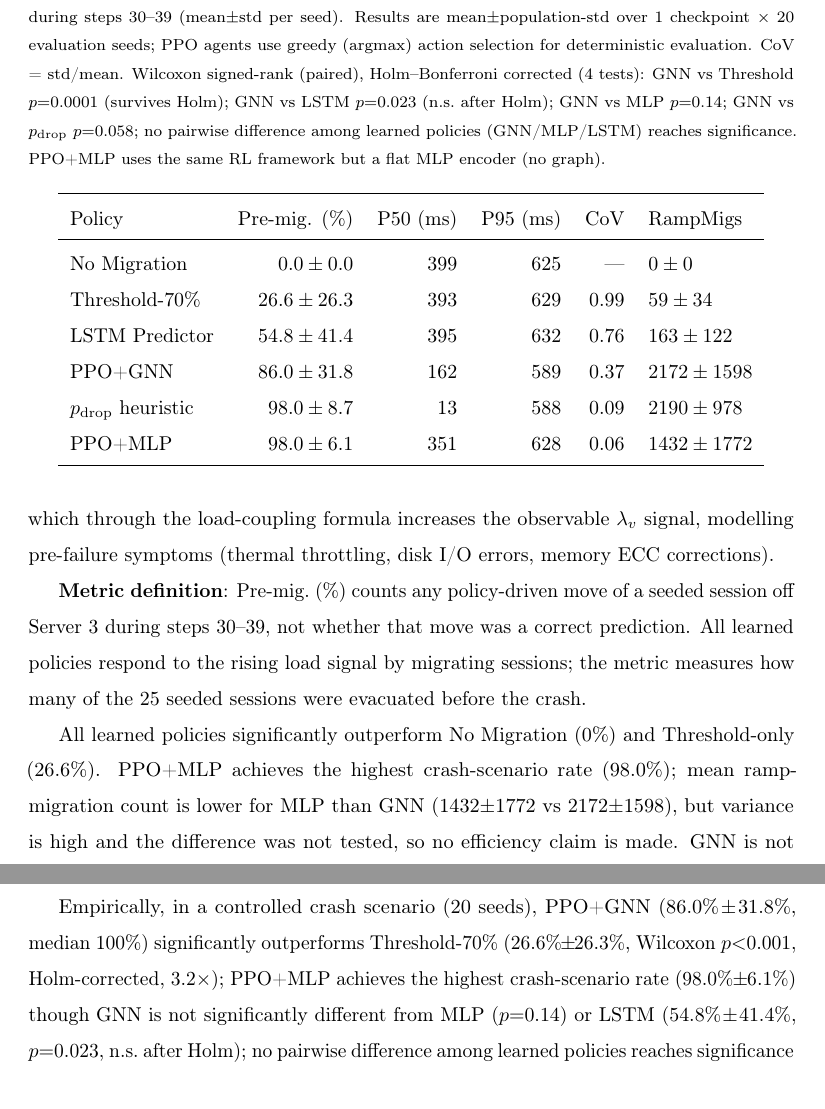
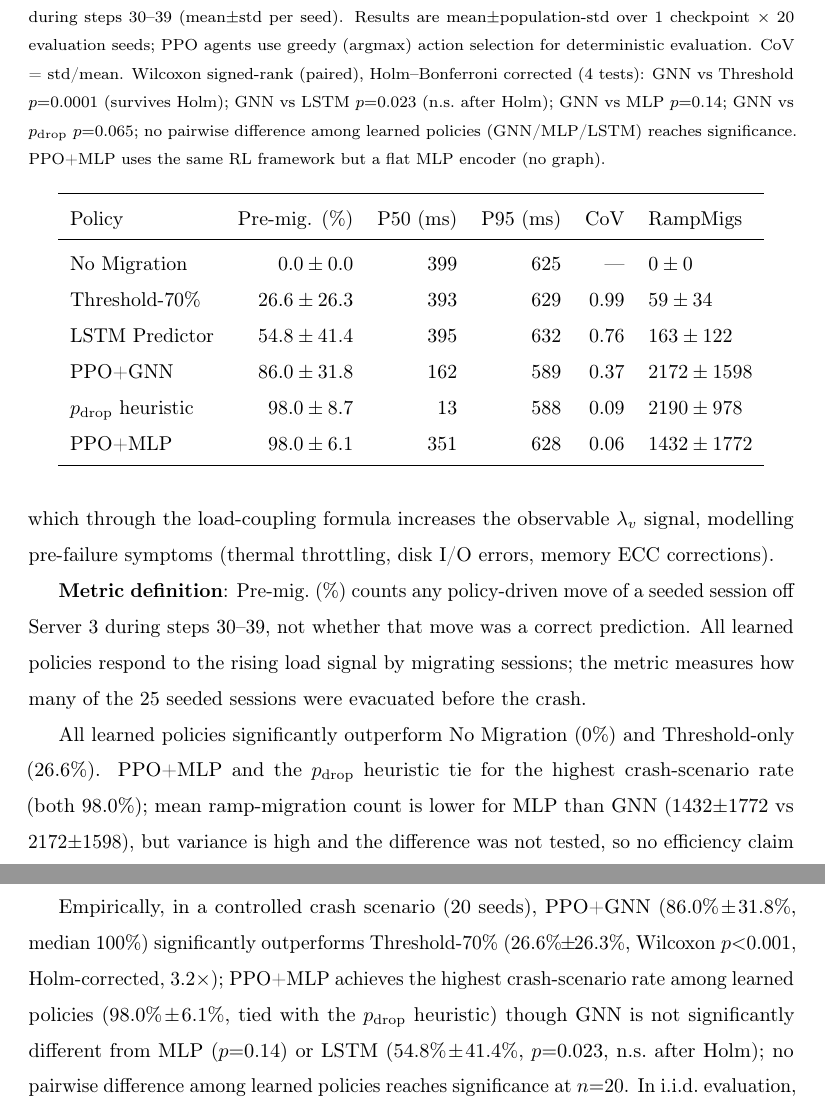
Before and after one commit to subodhwandile/proactivehop, a LaTeX paper (paper/paper.tex): two parts of pages 13 and 25 of 29, joined at a grey line, cut so that both start at the same text. Compiled offline with pdfLaTeX.

Commit message:
Fix p_drop=0.065, MLP/p_drop tie at 98.0%, cite ec3af7c for Table 2
- L620: GNN vs p_drop p=0.058 → p=0.065 (recomputed Wilcoxon on re-run data)
- All 6 occurrences of "PPO+MLP achieves the highest crash-scenario rate" updated to
  "PPO+MLP and the p_drop heuristic tie for the highest crash-scenario rate (both 98.0%)"
  (abstract L50, L66; contributions L162; §6.1 L652; Table 3 footnote L730; conclusion L1161)
- L1194: "HEAD (1a7b602+re-run)" → ec3af7c (the commit that contains the re-run JSON)
- README: provenance row uses ec3af7c; overview + key results updated to reflect tie
- Rebuilt PDF (29 pages, 0 overfull)

Generated with Claude Code

```diff
--- a/paper/paper.tex
+++ b/paper/paper.tex
@@ -617,7 +617,7 @@ PPO agents use greedy (argmax) action selection for deterministic evaluation.
 CoV = std/mean.
 Wilcoxon signed-rank (paired), Holm--Bonferroni corrected (4 tests):
 GNN vs Threshold $p{=}0.0001$ (survives Holm); GNN vs LSTM $p{=}0.023$ (n.s.\ after Holm);
-GNN vs MLP $p{=}0.14$; GNN vs $p_{\rm drop}$ $p{=}0.058$;
+GNN vs MLP $p{=}0.14$; GNN vs $p_{\rm drop}$ $p{=}0.065$;
 no pairwise difference among learned policies (GNN/MLP/LSTM) reaches significance.
 PPO+MLP uses the same RL framework but a flat MLP encoder (no graph).}
 \label{tab:failure}
@@ -649,8 +649,8 @@ All learned policies respond to the rising load signal by migrating sessions;
 the metric measures how many of the 25 seeded sessions were evacuated before the crash.
 
 All learned policies significantly outperform No Migration (0\%) and Threshold-only
-(26.6\%).  PPO+MLP achieves the highest crash-scenario rate (98.0\%);
-mean ramp-migration count is lower for MLP than GNN (1432±1772 vs 2172±1598),
+(26.6\%).  PPO+MLP and the $p_{\rm drop}$ heuristic tie for the highest crash-scenario rate
+(both 98.0\%); mean ramp-migration count is lower for MLP than GNN (1432±1772 vs 2172±1598),
 but variance is high and the difference was not tested, so no efficiency claim is made.
 GNN is not significantly different from MLP ($p{=}0.14$, Wilcoxon).
 \textbf{PPO+GNN (86.0\%)} significantly outperforms Threshold
@@ -1158,7 +1158,7 @@ before disruptions occur.
 
 Empirically, in a controlled crash scenario (20 seeds), PPO+GNN ($86.0\%\!\pm\!31.8\%$, median 100\%)
 significantly outperforms Threshold-70\% ($26.6\%\!\pm\!26.3\%$, Wilcoxon $p{<}0.001$, Holm-corrected, $3.2\times$);
-PPO+MLP achieves the highest crash-scenario rate ($98.0\%\!\pm\!6.1\%$) though GNN is not
+PPO+MLP achieves the highest crash-scenario rate among learned policies ($98.0\%\!\pm\!6.1\%$, tied with the $p_{\rm drop}$ heuristic) though GNN is not
 significantly different from MLP ($p{=}0.14$) or LSTM ($54.8\%\!\pm\!41.4\%$, $p{=}0.023$, n.s.\ after Holm);
 no pairwise difference among learned policies reaches significance at $n{=}20$.
 In i.i.d.\ evaluation, GNN achieves 1.8$\times$ higher catch rate
```
Also changed, not shown: README.md, paper/paper.pdf, paper/paper.tex (10 more changed lines).
